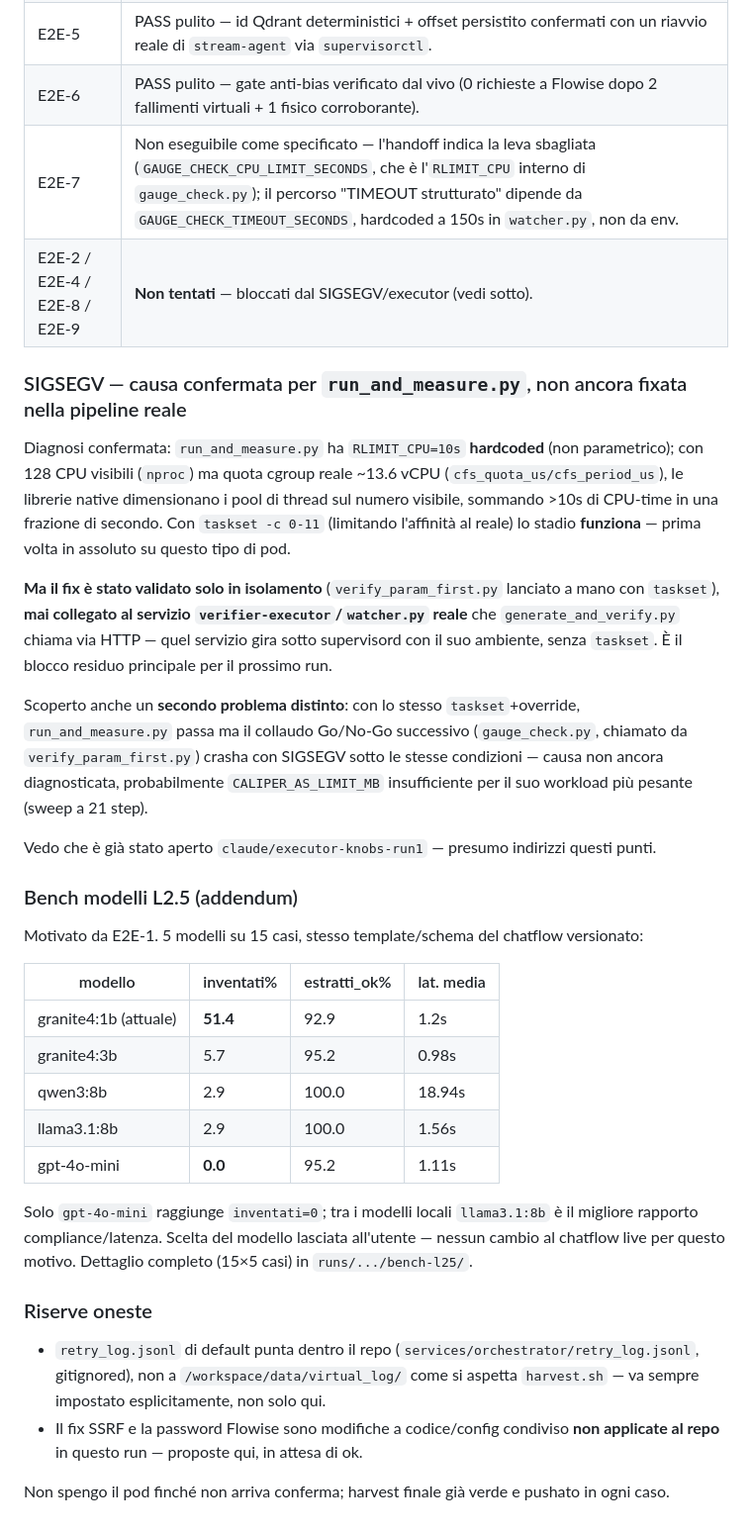
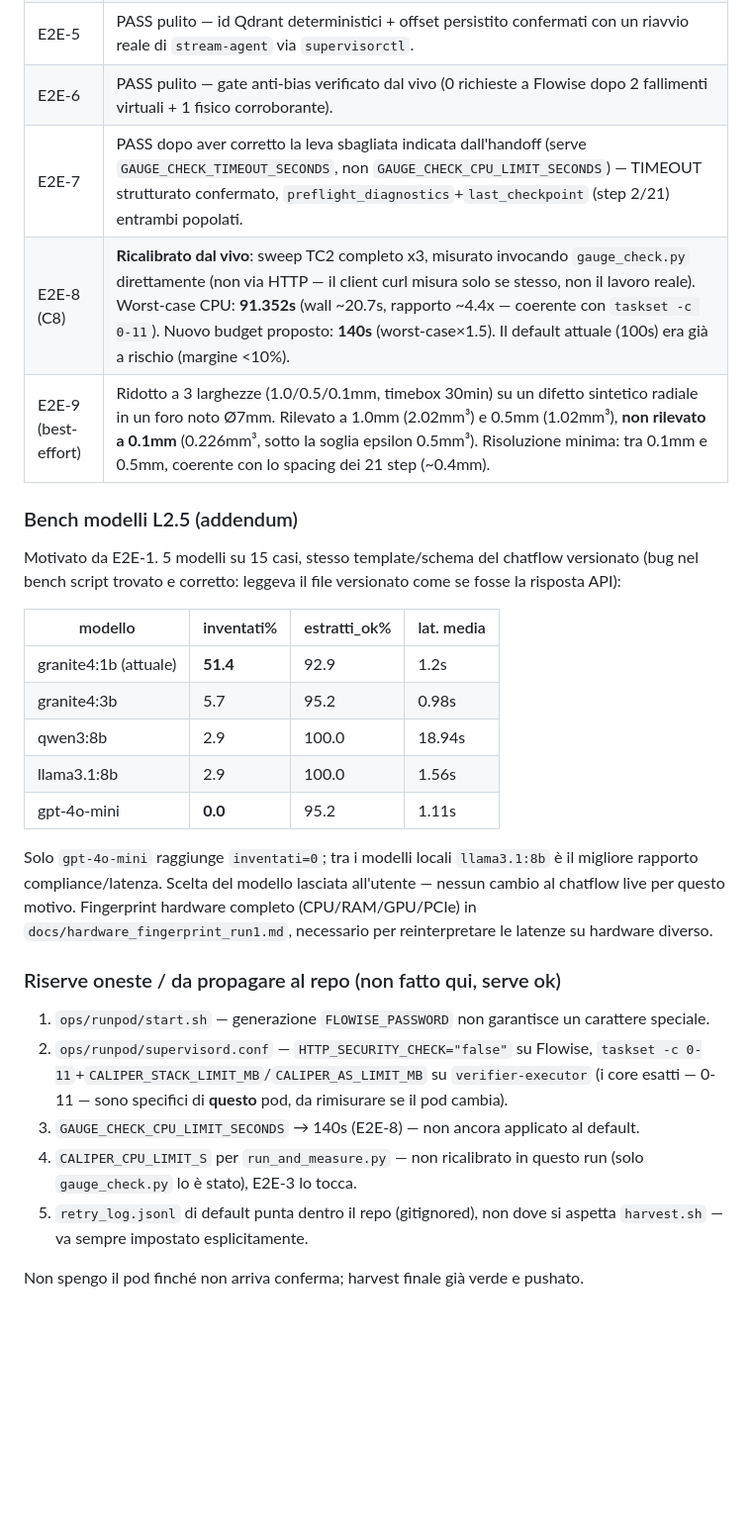
Before and after one commit to danielesalpietro/caliper-cad, a Markdown page: docs/bozza_commento_issue18_run1.md, the part around one of its changes. Shown at 99% size. Rendered like a GitHub page; blank space fills up the shorter version.

```diff
--- a/docs/bozza_commento_issue18_run1.md
+++ b/docs/bozza_commento_issue18_run1.md
@@ -19,21 +32,12 @@ Branch: [`claude/m6-rerun-run1`](https://github.com/danielesalpietro/caliper-cad
 | E2E-5 | PASS pulito — id Qdrant deterministici + offset persistito confermati con un riavvio reale di `stream-agent` via `supervisorctl`. |
 | E2E-6 | PASS pulito — gate anti-bias verificato dal vivo (0 richieste a Flowise dopo 2 fallimenti virtuali + 1 fisico corroborante). |
-| E2E-7 | Non eseguibile come specificato — l'handoff indica la leva sbagliata (`GAUGE_CHECK_CPU_LIMIT_SECONDS`, che è l'`RLIMIT_CPU` interno di `gauge_check.py`); il percorso "TIMEOUT strutturato" dipende da `GAUGE_CHECK_TIMEOUT_SECONDS`, hardcoded a 150s in `watcher.py`, non da env. |
-| E2E-2 / E2E-4 / E2E-8 / E2E-9 | **Non tentati** — bloccati dal SIGSEGV/executor (vedi sotto). |
-
-### SIGSEGV — causa confermata per `run_and_measure.py`, non ancora fixata nella pipeline reale
-
-Diagnosi confermata: `run_and_measure.py` ha `RLIMIT_CPU=10s` **hardcoded** (non parametrico); con 128 CPU visibili (`nproc`) ma quota cgroup reale ~13.6 vCPU (`cfs_quota_us/cfs_period_us`), le librerie native dimensionano i pool di thread sul numero visibile, sommando >10s di CPU-time in una frazione di secondo. Con `taskset -c 0-11` (limitando l'affinità al reale) lo stadio **funziona** — prima volta in assoluto su questo tipo di pod.
-
-**Ma il fix è stato validato solo in isolamento** (`verify_param_first.py` lanciato a mano con `taskset`), **mai collegato al servizio `verifier-executor`/`watcher.py` reale** che `generate_and_verify.py` chiama via HTTP — quel servizio gira sotto supervisord con il suo ambiente, senza `taskset`. È il blocco residuo principale per il prossimo run.
-
-Scoperto anche un **secondo problema distinto**: con lo stesso `taskset`+override, `run_and_measure.py` passa ma il collaudo Go/No-Go successivo (`gauge_check.py`, chiamato da `verify_param_first.py`) crasha con SIGSEGV sotto le stesse condizioni — causa non ancora diagnosticata, probabilmente `CALIPER_AS_LIMIT_MB` insufficiente per il suo workload più pesante (sweep a 21 step).
-
-Vedo che è già stato aperto `claude/executor-knobs-run1` — presumo indirizzi questi punti.
+| E2E-7 | PASS dopo aver corretto la leva sbagliata indicata dall'handoff (serve `GAUGE_CHECK_TIMEOUT_SECONDS`, non `GAUGE_CHECK_CPU_LIMIT_SECONDS`) — TIMEOUT strutturato confermato, `preflight_diagnostics`+`last_checkpoint` (step 2/21) entrambi popolati. |
+| E2E-8 (C8) | **Ricalibrato dal vivo**: sweep TC2 completo x3, misurato invocando `gauge_check.py` direttamente (non via HTTP — il client curl misura solo se stesso, non il lavoro reale). Worst-case CPU: **91.352s** (wall ~20.7s, rapporto ~4.4x — coerente con `taskset -c 0-11`). Nuovo budget proposto: **140s** (worst-case×1.5). Il default attuale (100s) era già a rischio (margine <10%). |
+| E2E-9 (best-effort) | Ridotto a 3 larghezze (1.0/0.5/0.1mm, timebox 30min) su un difetto sintetico radiale in un foro noto Ø7mm. Rilevato a 1.0mm (2.02mm³) e 0.5mm (1.02mm³), **non rilevato a 0.1mm** (0.226mm³, sotto la soglia epsilon 0.5mm³). Risoluzione minima: tra 0.1mm e 0.5mm, coerente con lo spacing dei 21 step (~0.4mm). |
 
 ### Bench modelli L2.5 (addendum)
 
-Motivato da E2E-1. 5 modelli su 15 casi, stesso template/schema del chatflow versionato:
+Motivato da E2E-1. 5 modelli su 15 casi, stesso template/schema del chatflow versionato (bug nel bench script trovato e corretto: leggeva il file versionato come se fosse la risposta API):
 
 | modello | inventati% | estratti_ok% | lat. media |
 |---|---|---|---|
@@ -43,11 +47,14 @@ Motivato da E2E-1. 5 modelli su 15 casi, stesso template/schema del chatflow ver
 | llama3.1:8b | 2.9 | 100.0 | 1.56s |
 | gpt-4o-mini | **0.0** | 95.2 | 1.11s |
 
-Solo `gpt-4o-mini` raggiunge `inventati=0`; tra i modelli locali `llama3.1:8b` è il migliore rapporto compliance/latenza. Scelta del modello lasciata all'utente — nessun cambio al chatflow live per questo motivo. Dettaglio completo (15×5 casi) in `runs/.../bench-l25/`.
+Solo `gpt-4o-mini` raggiunge `inventati=0`; tra i modelli locali `llama3.1:8b` è il migliore rapporto compliance/latenza. Scelta del modello lasciata all'utente — nessun cambio al chatflow live per questo motivo. Fingerprint hardware completo (CPU/RAM/GPU/PCIe) in `docs/hardware_fingerprint_run1.md`, necessario per reinterpretare le latenze su hardware diverso.
 
-### Riserve oneste
+### Riserve oneste / da propagare al repo (non fatto qui, serve ok)
 
-- `retry_log.jsonl` di default punta dentro il repo (`services/orchestrator/retry_log.jsonl`, gitignored), non a `/workspace/data/virtual_log/` come si aspetta `harvest.sh` — va sempre impostato esplicitamente, non solo qui.
-- Il fix SSRF e la password Flowise sono modifiche a codice/config condiviso **non applicate al repo** in questo run — proposte qui, in attesa di ok.
+1. `ops/runpod/start.sh` — generazione `FLOWISE_PASSWORD` non garantisce un carattere speciale.
+2. `ops/runpod/supervisord.conf` — `HTTP_SECURITY_CHECK="false"` su Flowise, `taskset -c 0-11`+`CALIPER_STACK_LIMIT_MB`/`CALIPER_AS_LIMIT_MB` su `verifier-executor` (i core esatti — 0-11 — sono specifici di **questo** pod, da rimisurare se il pod cambia).
+3. `GAUGE_CHECK_CPU_LIMIT_SECONDS` → 140s (E2E-8) — non ancora applicato al default.
+4. `CALIPER_CPU_LIMIT_S` per `run_and_measure.py` — non ricalibrato in questo run (solo `gauge_check.py` lo è stato), E2E-3 lo tocca.
+5. `retry_log.jsonl` di default punta dentro il repo (gitignored), non dove si aspetta `harvest.sh` — va sempre impostato esplicitamente.
 
-Non spengo il pod finché non arriva conferma; harvest finale già verde e pushato in ogni caso.
+Non spengo il pod finché non arriva conferma; harvest finale già verde e pushato.
```
Also changed, not shown: other parts of docs/bozza_commento_issue18_run1.md (+22 -9 lines).
